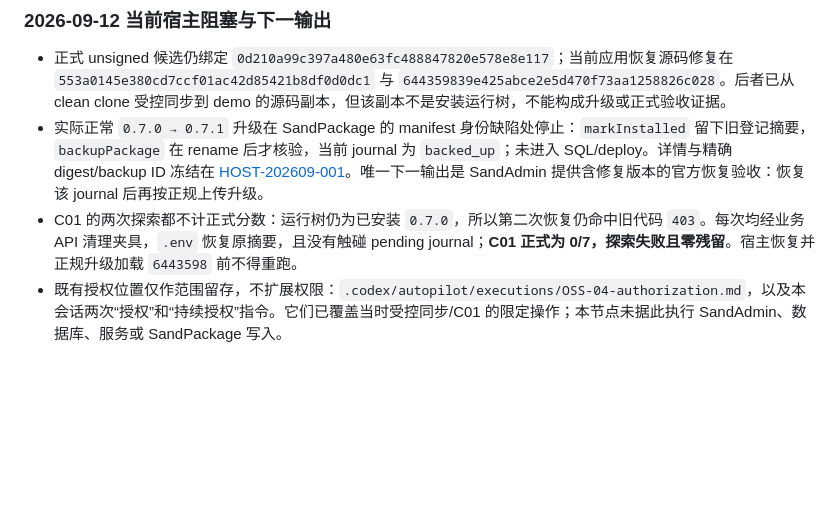
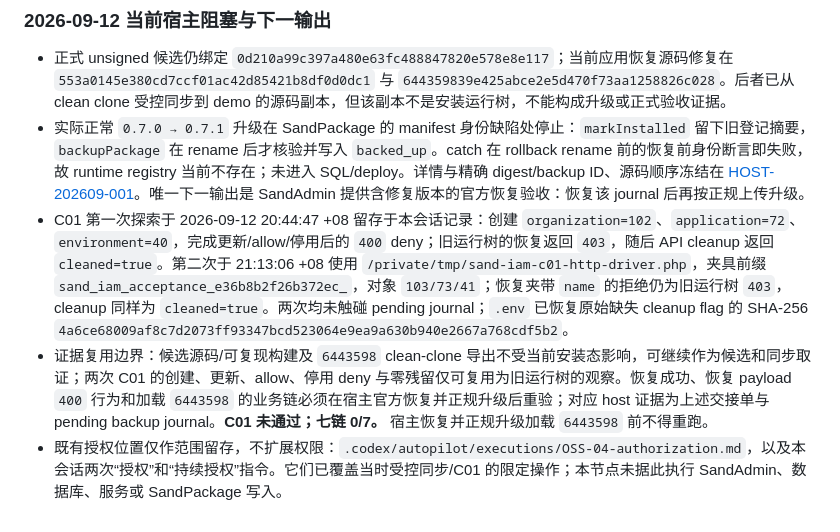
Before and after one commit to supdger/sand-iam, a Markdown page: docs/development/sand-iam-task-board.md, the part around the change. Drawn GitHub-style; blank space fills up the shorter version.

Commit message:
docs(host): correct recovery failure ordering

```diff
--- a/docs/development/sand-iam-task-board.md
+++ b/docs/development/sand-iam-task-board.md
@@ -259,6 +259,7 @@ TOTP 建立、确认和恢复码再生成也已按应用用户与同一 `X-Reque
 ### 2026-09-12 当前宿主阻塞与下一输出
 
 - 正式 unsigned 候选仍绑定 `0d210a99c397a480e63fc488847820e578e8e117`；当前应用恢复源码修复在 `553a0145e380cd7ccf01ac42d85421b8df0d0dc1` 与 `644359839e425abce2e5d470f73aa1258826c028`。后者已从 clean clone 受控同步到 demo 的源码副本，但该副本不是安装运行树，不能构成升级或正式验收证据。
-- 实际正常 `0.7.0 → 0.7.1` 升级在 SandPackage 的 manifest 身份缺陷处停止：`markInstalled` 留下旧登记摘要，`backupPackage` 在 rename 后才核验，当前 journal 为 `backed_up`；未进入 SQL/deploy。详情与精确 digest/backup ID 冻结在 [HOST-202609-001](../../../docs/host-requests/HOST-202609-001-sandpackage-failed-recovery.md)。唯一下一输出是 SandAdmin 提供含修复版本的官方恢复验收：恢复该 journal 后再按正规上传升级。
-- C01 的两次探索都不计正式分数：运行树仍为已安装 `0.7.0`，所以第二次恢复仍命中旧代码 `403`。每次均经业务 API 清理夹具，`.env` 恢复原摘要，且没有触碰 pending journal；**C01 正式为 0/7，探索失败且零残留**。宿主恢复并正规升级加载 `6443598` 前不得重跑。
+- 实际正常 `0.7.0 → 0.7.1` 升级在 SandPackage 的 manifest 身份缺陷处停止：`markInstalled` 留下旧登记摘要，`backupPackage` 在 rename 后才核验并写入 `backed_up`。catch 在 rollback rename 前的恢复前身份断言即失败，故 runtime registry 当前不存在；未进入 SQL/deploy。详情与精确 digest/backup ID、源码顺序冻结在 [HOST-202609-001](../../../docs/host-requests/HOST-202609-001-sandpackage-failed-recovery.md)。唯一下一输出是 SandAdmin 提供含修复版本的官方恢复验收：恢复该 journal 后再按正规上传升级。
+- C01 第一次探索于 2026-09-12 20:44:47 +08 留存于本会话记录：创建 `organization=102`、`application=72`、`environment=40`，完成更新/allow/停用后的 `400` deny；旧运行树的恢复返回 `403`，随后 API cleanup 返回 `cleaned=true`。第二次于 21:13:06 +08 使用 `/private/tmp/sand-iam-c01-http-driver.php`，夹具前缀 `sand_iam_acceptance_e36b8b2f26b372ec_`，对象 `103/73/41`；恢复夹带 `name` 的拒绝仍为旧运行树 `403`，cleanup 同样为 `cleaned=true`。两次均未触碰 pending journal；`.env` 已恢复原始缺失 cleanup flag 的 SHA-256 `4a6ce68009af8c7d2073ff93347bcd523064e9ea9a630b940e2667a768cdf5b2`。
+- 证据复用边界：候选源码/可复现构建及 `6443598` clean-clone 导出不受当前安装态影响，可继续作为候选和同步取证；两次 C01 的创建、更新、allow、停用 deny 与零残留仅可复用为旧运行树的观察。恢复成功、恢复 payload `400` 行为和加载 `6443598` 的业务链必须在宿主官方恢复并正规升级后重验；对应 host 证据为上述交接单与 pending backup journal。**C01 未通过；七链 0/7。** 宿主恢复并正规升级加载 `6443598` 前不得重跑。
 - 既有授权位置仅作范围留存，不扩展权限：`.codex/autopilot/executions/OSS-04-authorization.md`，以及本会话两次“授权”和“持续授权”指令。它们已覆盖当时受控同步/C01 的限定操作；本节点未据此执行 SandAdmin、数据库、服务或 SandPackage 写入。
```
